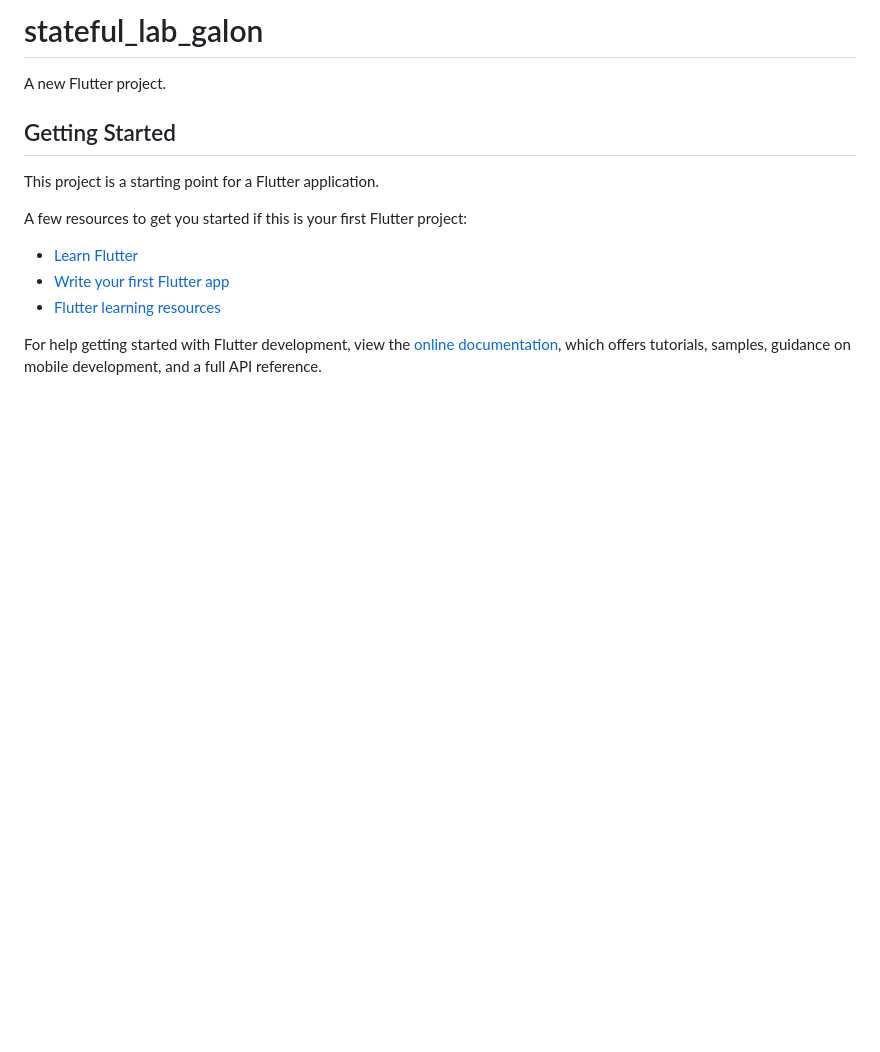
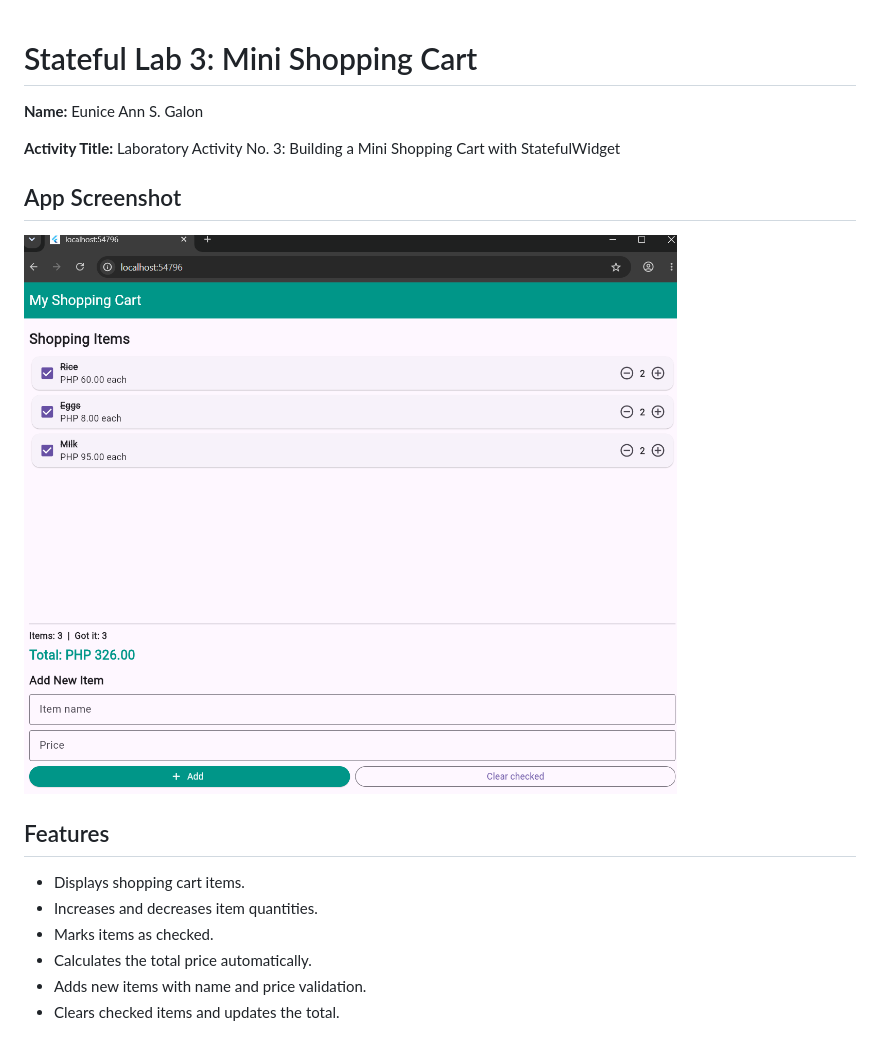
Before and after one commit to euniceanngalon-collab/stateful_lab_galon, a Markdown page: README.md, the part around the change. GitHub-like rendering; pictures changed too: screenshots/app.png (added); blank space fills up the shorter version.

Commit message:
Add README and app screenshot

```diff
--- a/README.md
+++ b/README.md
@@ -1,17 +1,19 @@
-# stateful_lab_galon
 
-A new Flutter project.
+# Stateful Lab 3: Mini Shopping Cart
 
-## Getting Started
+**Name:** Eunice Ann S. Galon
 
-This project is a starting point for a Flutter application.
+**Activity Title:** Laboratory Activity No. 3: Building a Mini Shopping Cart with StatefulWidget
 
-A few resources to get you started if this is your first Flutter project:
+## App Screenshot
 
-- [Learn Flutter](https://docs.flutter.dev/get-started/learn-flutter)
-- [Write your first Flutter app](https://docs.flutter.dev/get-started/codelab)
-- [Flutter learning resources](https://docs.flutter.dev/reference/learning-resources)
+![Mini Shopping Cart App](screenshots/app.png)
 
-For help getting started with Flutter development, view the
-[online documentation](https://docs.flutter.dev/), which offers tutorials,
-samples, guidance on mobile development, and a full API reference.
+## Features
+
+- Displays shopping cart items.
+- Increases and decreases item quantities.
+- Marks items as checked.
+- Calculates the total price automatically.
+- Adds new items with name and price validation.
+- Clears checked items and updates the total.
```
